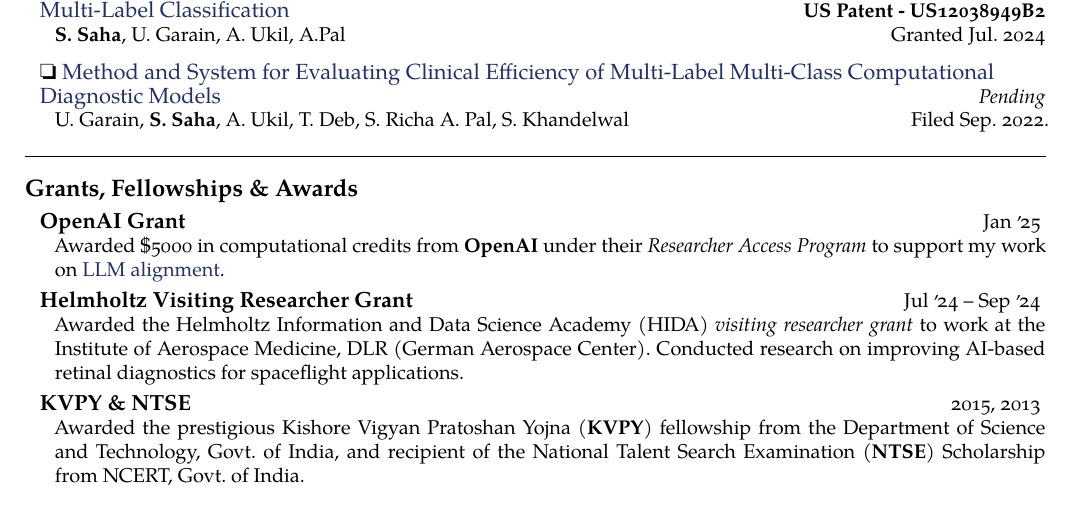
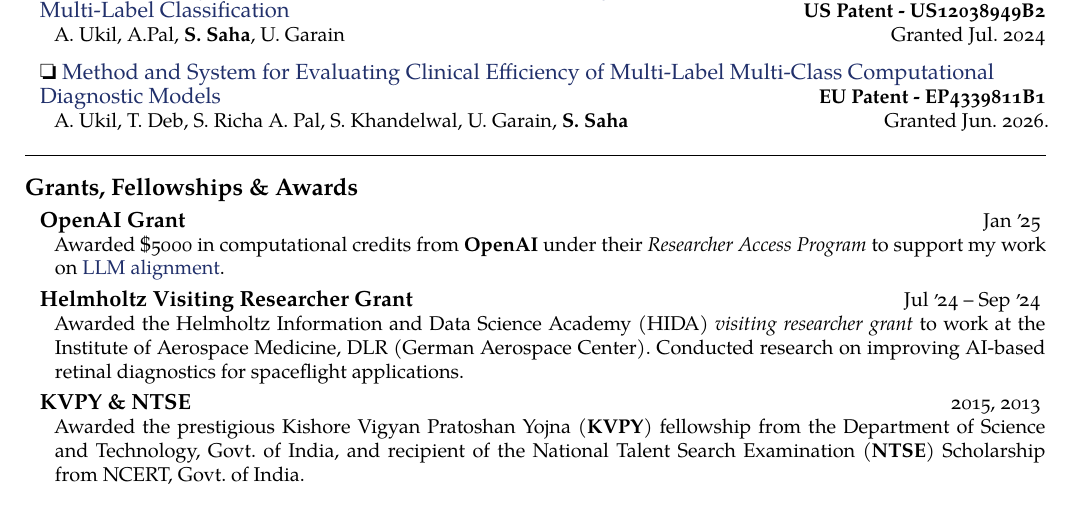
Before and after one commit to espressoVi/CurriculumVitae, a LaTeX document (main.tex): part of page 1 of 2, cut so that both start at the same text. Compiled offline with XeLaTeX.

Commit message:
Updated patent

```diff
--- a/main.tex
+++ b/main.tex
@@ -38,12 +38,12 @@
 
 \headedsection{\ding{111} \href{https://patents.google.com/patent/US12038949B2/en}{Method and System for Contradiction Avoided Learning for Multi-Class\\Multi-Label Classification}}
     {\textbf{US Patent - US12038949B2}}
-    {\headedsubsection{\normalfont{\textbf{S. Saha}, U. Garain, A. Ukil, A.Pal}}{}{Granted Jul. 2024}}
+    {\headedsubsection{\normalfont{A. Ukil, A.Pal, \textbf{S. Saha}, U. Garain}}{}{Granted Jul. 2024}}
 \vspace{0.3em}
 
-\headedsection{\ding{111} \href{https://patents.google.com/patent/US20240096492A1/en}{Method and System for Evaluating Clinical Efficiency of Multi-Label Multi-Class Computational\\Diagnostic Models}}
-    {\emph{Pending}}
-    {\headedsubsection{\normalfont{U. Garain, \textbf{S. Saha}, A. Ukil, T. Deb, S. Richa A. Pal, S. Khandelwal}}{}{Filed Sep. 2022.}}
+\headedsection{\ding{111} \href{https://patents.google.com/patent/EP4339811B1/en}{Method and System for Evaluating Clinical Efficiency of Multi-Label Multi-Class Computational\\Diagnostic Models}}
+    {\textbf{EU Patent - EP4339811B1}}
+    {\headedsubsection{\normalfont{A. Ukil, T. Deb, S. Richa A. Pal, S. Khandelwal, U. Garain, \textbf{S. Saha}}}{}{Granted Jun. 2026.}}
 \spacedhrule{1em}{-0.4em}
 
 %--------------------------- GRANTS, AWARDS, ETC.-------------------------------
```
Also changed, not shown: cv.pdf.
